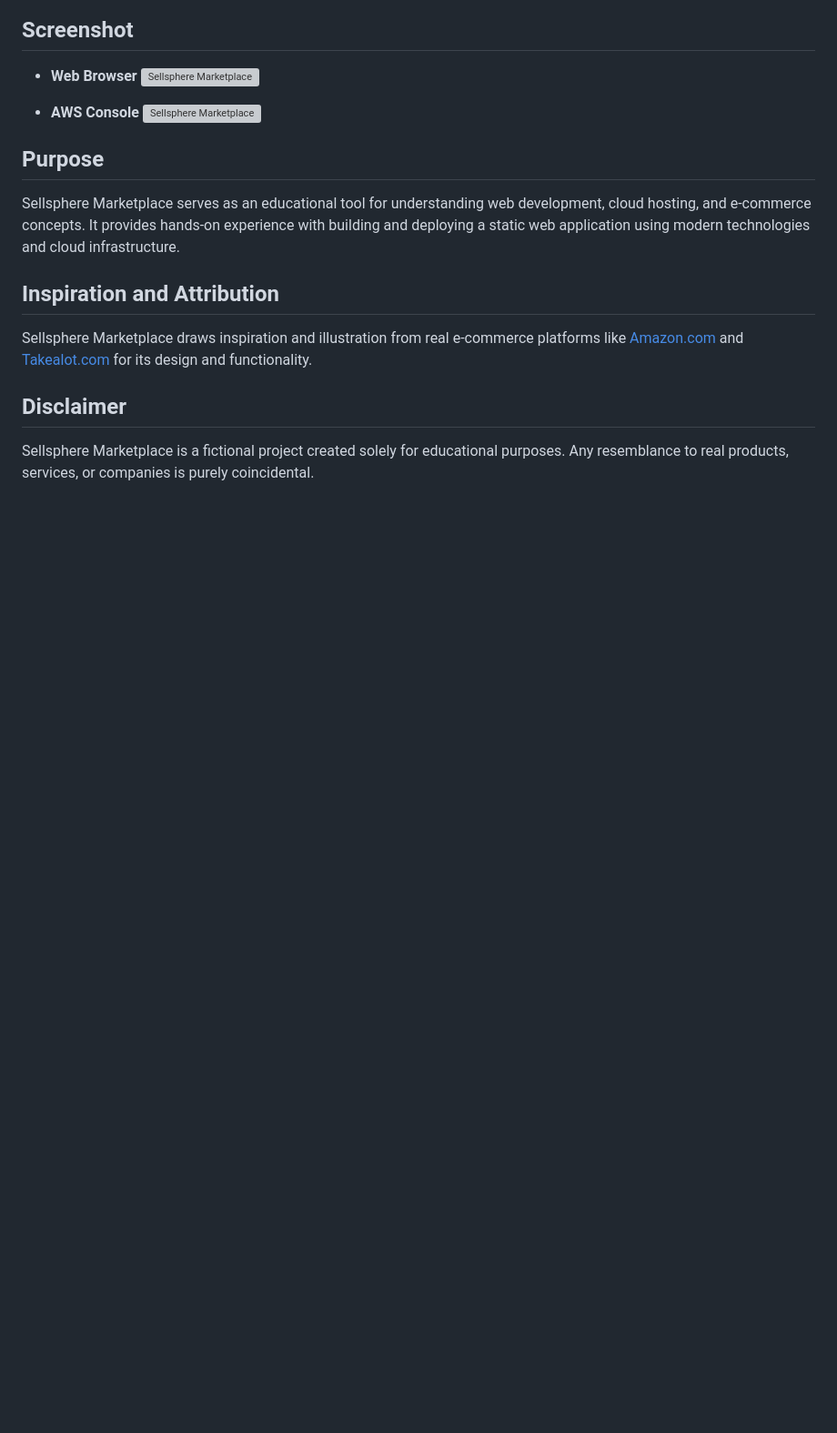
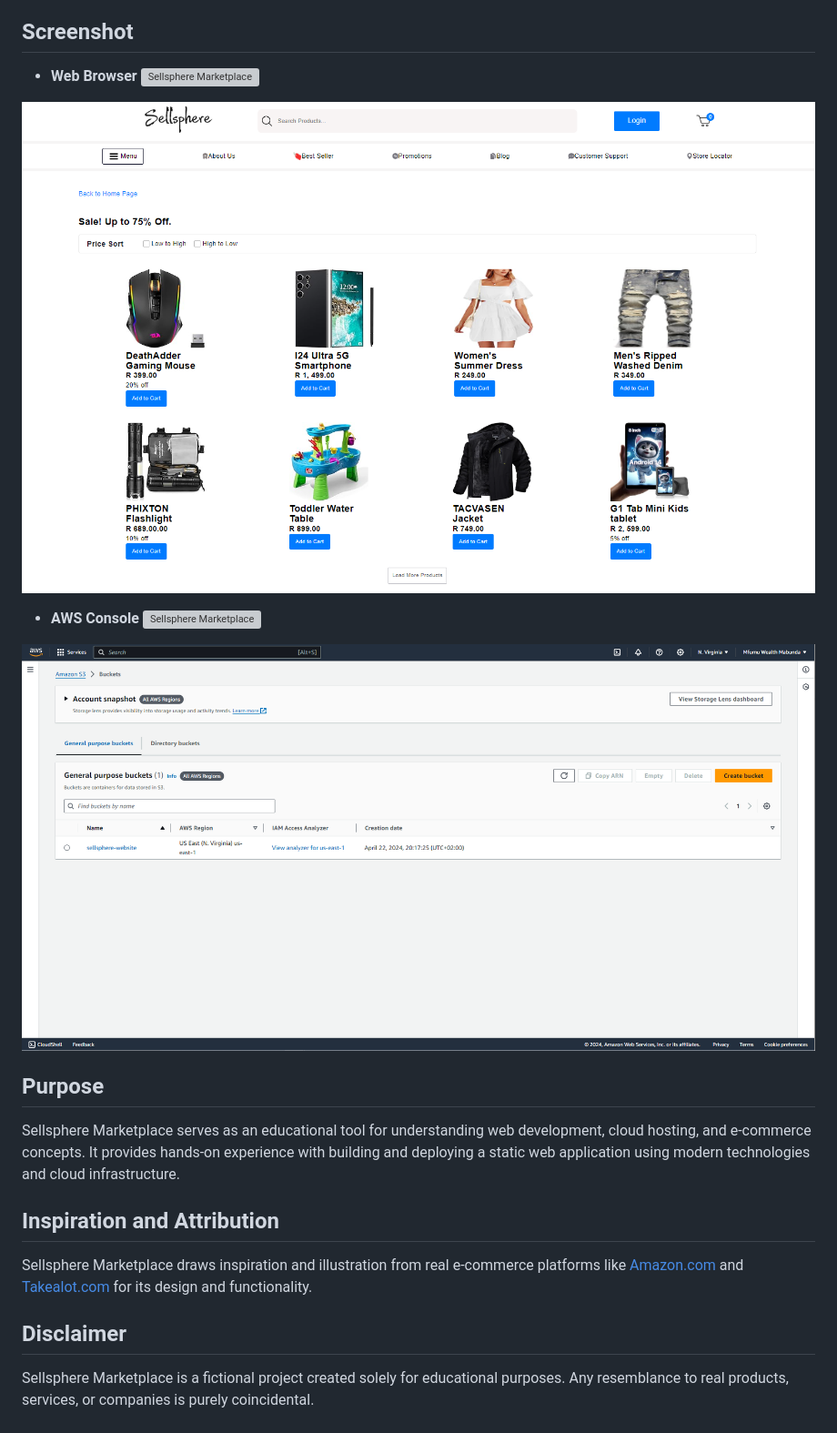
Before and after one commit to TheOptimisticDev/aws-project, a Markdown page: README.md, the part around the change. Shown: that part at 91% size. GitHub-like rendering; pictures changed too: images/screenshot3.PNG (added), images/screenshot4.PNG (added); blank space fills up the shorter version; grey boxes are pictures that could not be loaded.

Commit message:
screenshot update

```diff
--- a/README.md
+++ b/README.md
@@ -34,8 +34,12 @@ Sellsphere is a fictional marketplace designed for educational purposes. It is a
 - **Web Browser**
 ![Sellsphere Marketplace](./images/screenshot.PNG)
 
+![Sellsphere Marketplace](./images/screenshot4.PNG)
+
 - **AWS Console**
 ![Sellsphere Marketplace](./images/screenshot2.PNG)
+
+![Sellsphere Marketplace](./images/screenshot3.PNG)
 
 ## Purpose
 
```
